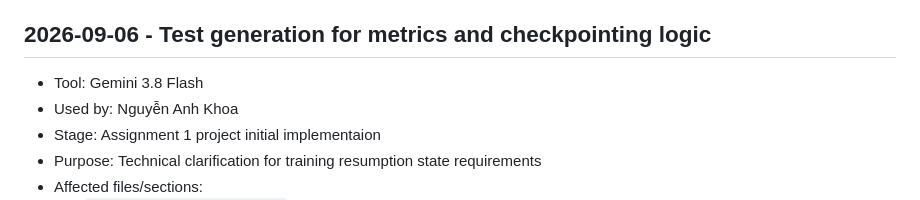
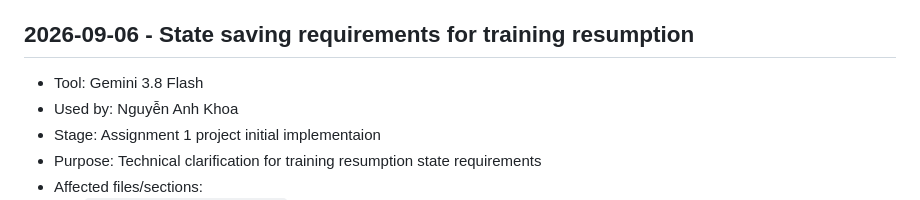
Before and after one commit to TuanKhai1210/Deep-Learning-Benchmark-Suite, a Markdown page: AI_USAGE.md, the part around one of its changes. Drawn GitHub-style.

Commit message:
fix: AI_USAGE.md entry

```diff
--- a/AI_USAGE.md
+++ b/AI_USAGE.md
@@ -28,7 +28,7 @@
 - Verification sources: Existing repository history and member/course details, user-confirmed roles and seeds, and the course handbook retained for requirement checks
 - Experimental status: No dataset preparation, model training, or benchmark measurements are claimed from this assistance
 
-## 2026-09-06 - Test generation for metrics and checkpointing logic
+## 2026-09-06 - State saving requirements for training resumption
 
 - Tool: Gemini 3.8 Flash
 - Used by: Nguyễn Anh Khoa
```
Also changed, not shown: other parts of AI_USAGE.md (+1 -0 lines).
